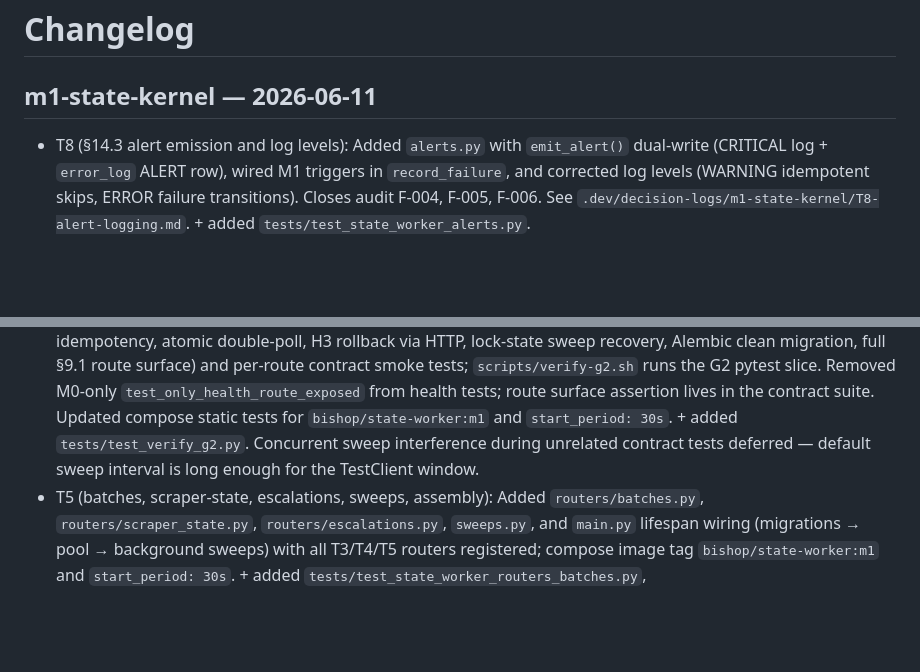
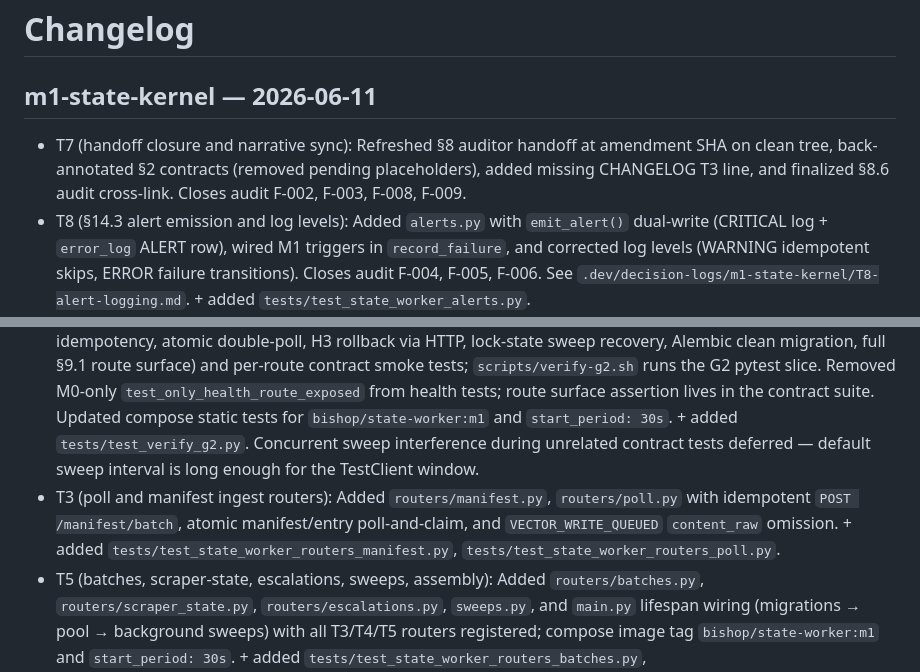
Before and after one commit to naaas94/BISHOP, a Markdown page: CHANGELOG.MD, 2 parts joined by grey strips. GitHub-like rendering; blank space fills up the shorter version.

Commit message:
T7: Close M1 handoff — refresh §8 auditor snapshot and CHANGELOG T3 line.
Co-authored-by: Cursor <cursoragent@cursor.com>

```diff
--- a/CHANGELOG.MD
+++ b/CHANGELOG.MD
@@ -2,9 +2,11 @@
 
 ## m1-state-kernel — 2026-06-11
 
+- T7 (handoff closure and narrative sync): Refreshed §8 auditor handoff at amendment SHA on clean tree, back-annotated §2 contracts (removed pending placeholders), added missing CHANGELOG T3 line, and finalized §8.6 audit cross-link. Closes audit F-002, F-003, F-008, F-009.
 - T8 (§14.3 alert emission and log levels): Added `alerts.py` with `emit_alert()` dual-write (CRITICAL log + `error_log` ALERT row), wired M1 triggers in `record_failure`, and corrected log levels (WARNING idempotent skips, ERROR failure transitions). Closes audit F-004, F-005, F-006. See `.dev/decision-logs/m1-state-kernel/T8-alert-logging.md`. + added `tests/test_state_worker_alerts.py`.
 - T9 (G2 content_raw omission contract): Added `test_entries_poll_vector_write_queued_omits_content_raw` to `tests/test_state_worker_contract.py` so `scripts/verify-g2.sh` exercises context-map Flag 3. Repeat-poll non-claim behavior remains covered only in `tests/test_state_worker_routers_poll.py`.
 - T6 (contract tests and G2 gate): Added `tests/test_state_worker_contract.py` with G2 charter tests (manifest idempotency, atomic double-poll, H3 rollback via HTTP, lock-state sweep recovery, Alembic clean migration, full §9.1 route surface) and per-route contract smoke tests; `scripts/verify-g2.sh` runs the G2 pytest slice. Removed M0-only `test_only_health_route_exposed` from health tests; route surface assertion lives in the contract suite. Updated compose static tests for `bishop/state-worker:m1` and `start_period: 30s`. + added `tests/test_verify_g2.py`. Concurrent sweep interference during unrelated contract tests deferred — default sweep interval is long enough for the TestClient window.
+- T3 (poll and manifest ingest routers): Added `routers/manifest.py`, `routers/poll.py` with idempotent `POST /manifest/batch`, atomic manifest/entry poll-and-claim, and `VECTOR_WRITE_QUEUED` `content_raw` omission. + added `tests/test_state_worker_routers_manifest.py`, `tests/test_state_worker_routers_poll.py`.
 - T5 (batches, scraper-state, escalations, sweeps, assembly): Added `routers/batches.py`, `routers/scraper_state.py`, `routers/escalations.py`, `sweeps.py`, and `main.py` lifespan wiring (migrations → pool → background sweeps) with all T3/T4/T5 routers registered; compose image tag `bishop/state-worker:m1` and `start_period: 30s`. + added `tests/test_state_worker_routers_batches.py`, `tests/test_state_worker_routers_scraper_state.py`, `tests/test_state_worker_routers_escalations.py`, `tests/test_state_worker_sweeps.py`, `tests/test_state_worker_main.py`. Compose static tests and sweep structured-log assertions deferred to T6 per plan coupling.
 - T4 (entry write routers): Added `routers/entries.py` with `POST /manifest/pre-filter-results` and all `POST /entries/*` endpoints delegating to `transitions.py` with contract error envelopes. + added `tests/test_state_worker_entries_router.py`. Router registration deferred to T5 `main.py`.
 - T2 (transition engine): Added `transitions.py` with atomic poll-and-claim, idempotent manifest ingest, H3 enrichment write transactions, N3 ErrorLog normalization, provenance assertion helper, failure/retry/manual-retry paths, and lock-state/retry sweep helpers. Unit tests cover double-poll emptiness, H3 rollback, and sweep recovery. See `.dev/decision-logs/m1-state-kernel/T2-transition-engine.md`.
```
Also changed, not shown: 1 other file.
